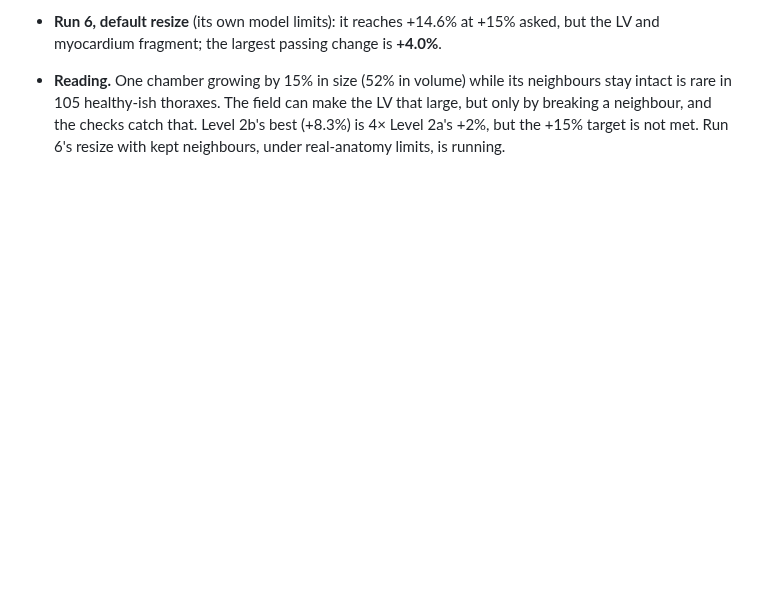
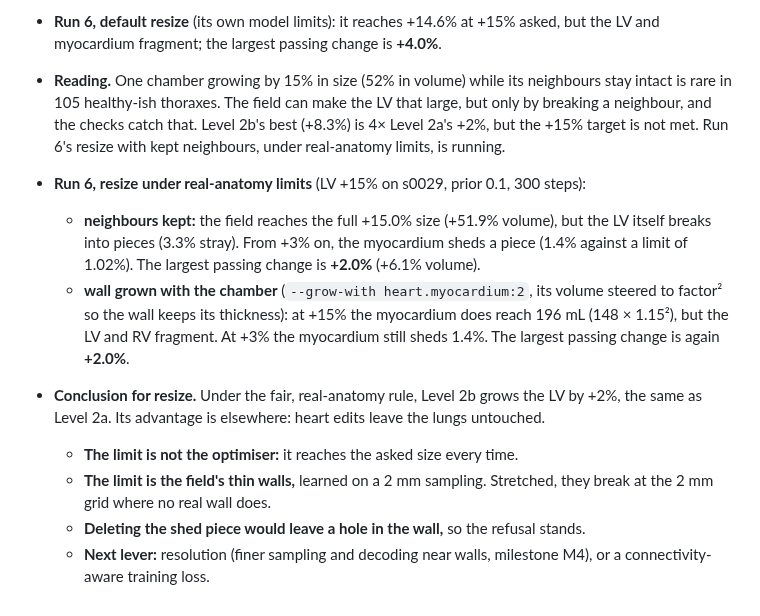
Before and after one commit to imranch345/Lagnever-3d-model, a Markdown page: docs/LAB_NOTEBOOK.md, the part around the change. GitHub-like rendering; blank space fills up the shorter version.

```diff
--- a/docs/LAB_NOTEBOOK.md
+++ b/docs/LAB_NOTEBOOK.md
@@ -1121,3 +1121,19 @@ data); code at `8fc2d04` + `f1bdcd4`.
   but only by breaking a neighbour, and the checks catch that. Level 2b's best (+8.3%) is
   4× Level 2a's +2%, but the +15% target is not met. Run 6's resize with kept neighbours,
   under real-anatomy limits, is running.
+- **Run 6, resize under real-anatomy limits** (LV +15% on s0029, prior 0.1, 300 steps):
+  - **neighbours kept:** the field reaches the full +15.0% size (+51.9% volume), but the LV
+    itself breaks into pieces (3.3% stray). From +3% on, the myocardium sheds a piece (1.4%
+    against a limit of 1.02%). The largest passing change is **+2.0%** (+6.1% volume).
+  - **wall grown with the chamber** (`--grow-with heart.myocardium:2`, its volume steered to
+    factor² so the wall keeps its thickness): at +15% the myocardium does reach 196 mL
+    (148 × 1.15²), but the LV and RV fragment. At +3% the myocardium still sheds 1.4%. The
+    largest passing change is again **+2.0%**.
+- **Conclusion for resize.** Under the fair, real-anatomy rule, Level 2b grows the LV by +2%,
+  the same as Level 2a. Its advantage is elsewhere: heart edits leave the lungs untouched.
+  - **The limit is not the optimiser:** it reaches the asked size every time.
+  - **The limit is the field's thin walls,** learned on a 2 mm sampling. Stretched, they
+    break at the 2 mm grid where no real wall does.
+  - **Deleting the shed piece would leave a hole in the wall,** so the refusal stands.
+  - **Next lever:** resolution (finer sampling and decoding near walls, milestone M4), or a
+    connectivity-aware training loss.
```
Also changed, not shown: docs/LEVEL_2B_PLAN.md (+9 -0 lines), docs/RESULTS.md (+6 -3 lines).
